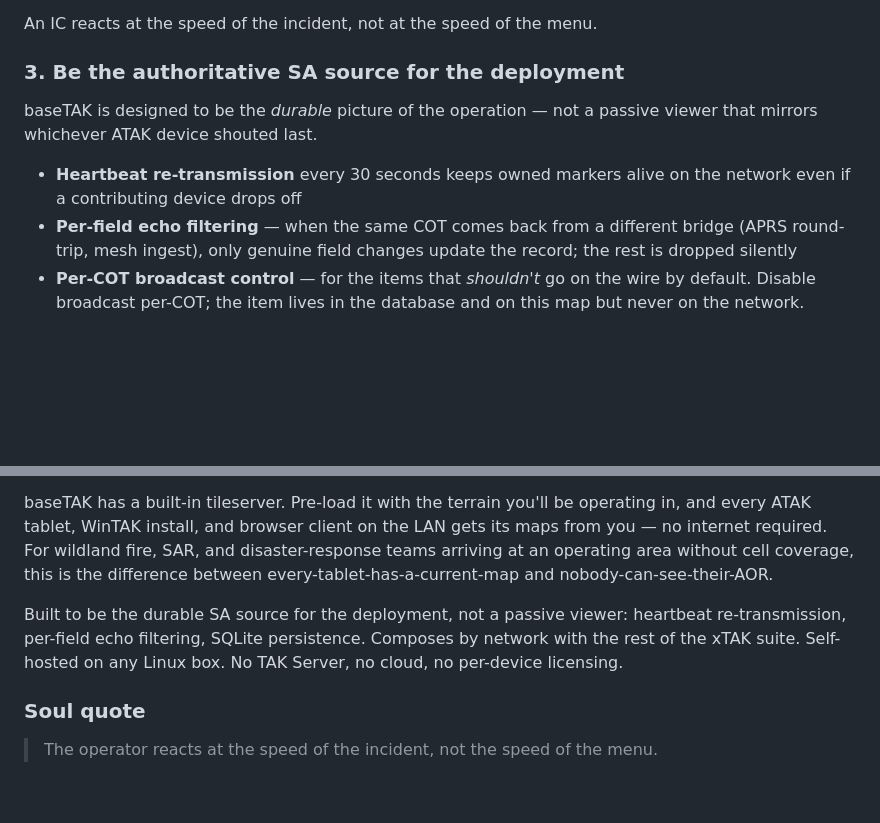
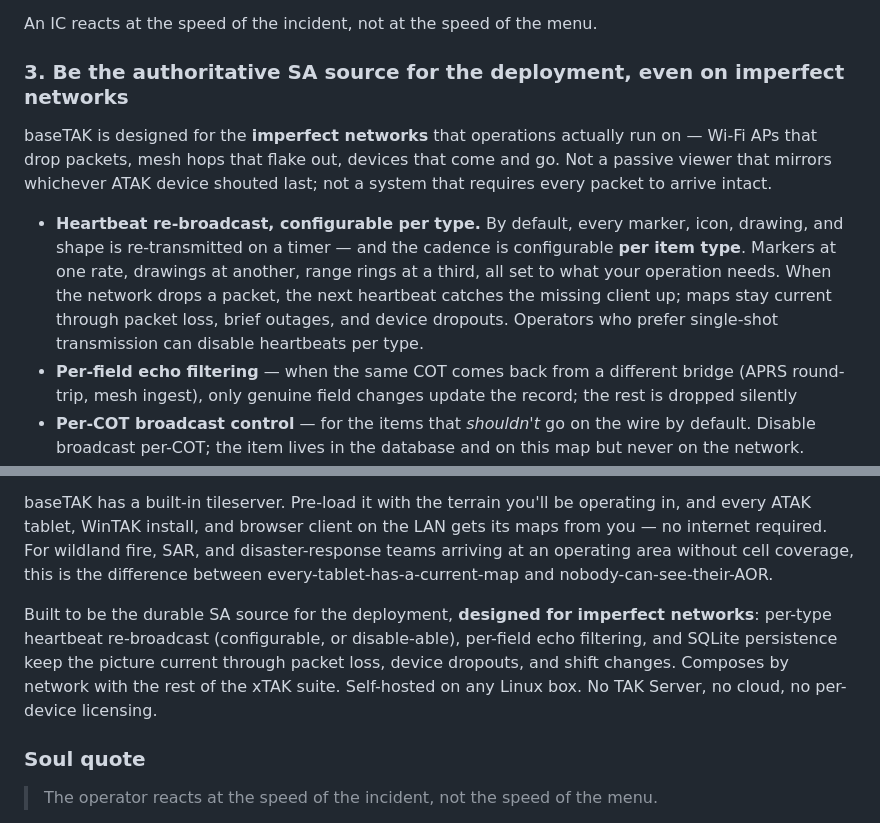
Before and after one commit to adamstern2000/xTAK, a Markdown page: marketing/modules/baseTAK.md, 2 parts joined by grey strips. GitHub-like rendering; blank space fills up the shorter version.

Commit message:
baseTAK: reframe outcome #3 around 'designed for imperfect networks' — per-type configurable heartbeats with disable option

```diff
--- a/marketing/modules/baseTAK.md
+++ b/marketing/modules/baseTAK.md
@@ -51,11 +51,11 @@ The whole interface is built around the same principle:
 
 An IC reacts at the speed of the incident, not at the speed of the menu.
 
-### 3. Be the authoritative SA source for the deployment
+### 3. Be the authoritative SA source for the deployment, even on imperfect networks
 
-baseTAK is designed to be the *durable* picture of the operation — not a passive viewer that mirrors whichever ATAK device shouted last.
+baseTAK is designed for the **imperfect networks** that operations actually run on — Wi-Fi APs that drop packets, mesh hops that flake out, devices that come and go. Not a passive viewer that mirrors whichever ATAK device shouted last; not a system that requires every packet to arrive intact.
 
-- **Heartbeat re-transmission** every 30 seconds keeps owned markers alive on the network even if a contributing device drops off
+- **Heartbeat re-broadcast, configurable per type.** By default, every marker, icon, drawing, and shape is re-transmitted on a timer — and the cadence is configurable **per item type**. Markers at one rate, drawings at another, range rings at a third, all set to what your operation needs. When the network drops a packet, the next heartbeat catches the missing client up; maps stay current through packet loss, brief outages, and device dropouts. Operators who prefer single-shot transmission can disable heartbeats per type.
 - **Per-field echo filtering** — when the same COT comes back from a different bridge (APRS round-trip, mesh ingest), only genuine field changes update the record; the rest is dropped silently
 - **Per-COT broadcast control** — for the items that *shouldn't* go on the wire by default. Disable broadcast per-COT; the item lives in the database and on this map but never on the network.
 - **SQLite-backed persistence** — the picture survives a restart, a power cycle, a swap of the laptop, a swap of the IC
@@ -163,7 +163,7 @@ baseTAK is the home base of the xTAK suite — a full TAK map, chat, and SA hub
 
 baseTAK has a built-in tileserver. Pre-load it with the terrain you'll be operating in, and every ATAK tablet, WinTAK install, and browser client on the LAN gets its maps from you — no internet required. For wildland fire, SAR, and disaster-response teams arriving at an operating area without cell coverage, this is the difference between every-tablet-has-a-current-map and nobody-can-see-their-AOR.
 
-Built to be the durable SA source for the deployment, not a passive viewer: heartbeat re-transmission, per-field echo filtering, SQLite persistence. Composes by network with the rest of the xTAK suite. Self-hosted on any Linux box. No TAK Server, no cloud, no per-device licensing.
+Built to be the durable SA source for the deployment, **designed for imperfect networks**: per-type heartbeat re-broadcast (configurable, or disable-able), per-field echo filtering, and SQLite persistence keep the picture current through packet loss, device dropouts, and shift changes. Composes by network with the rest of the xTAK suite. Self-hosted on any Linux box. No TAK Server, no cloud, no per-device licensing.
 
 ### Soul quote
 > The operator reacts at the speed of the incident, not the speed of the menu.
```
